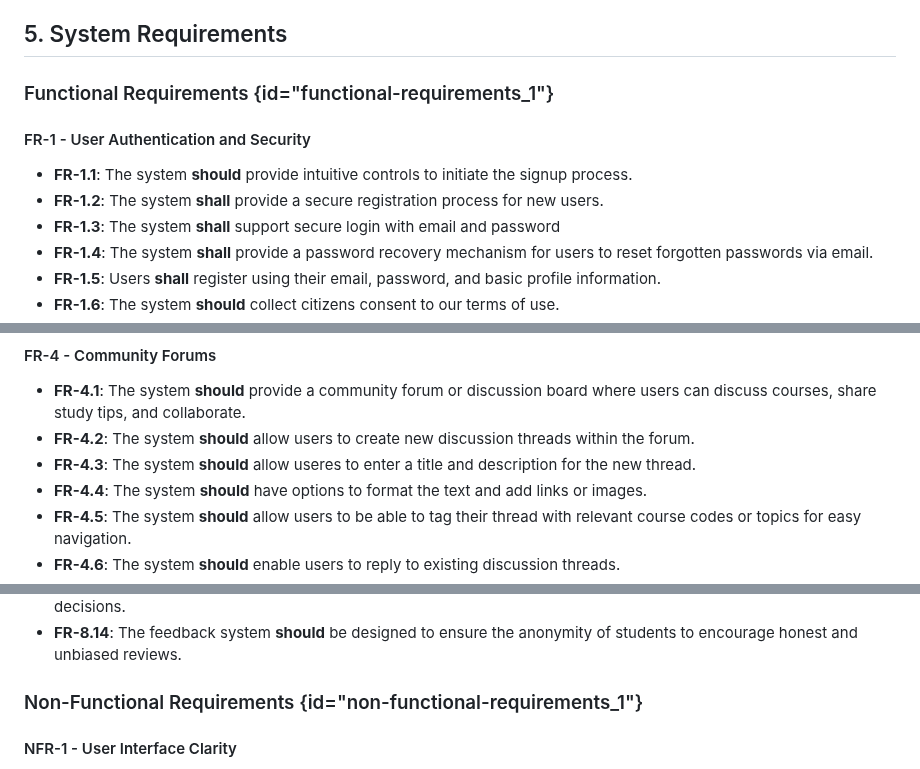
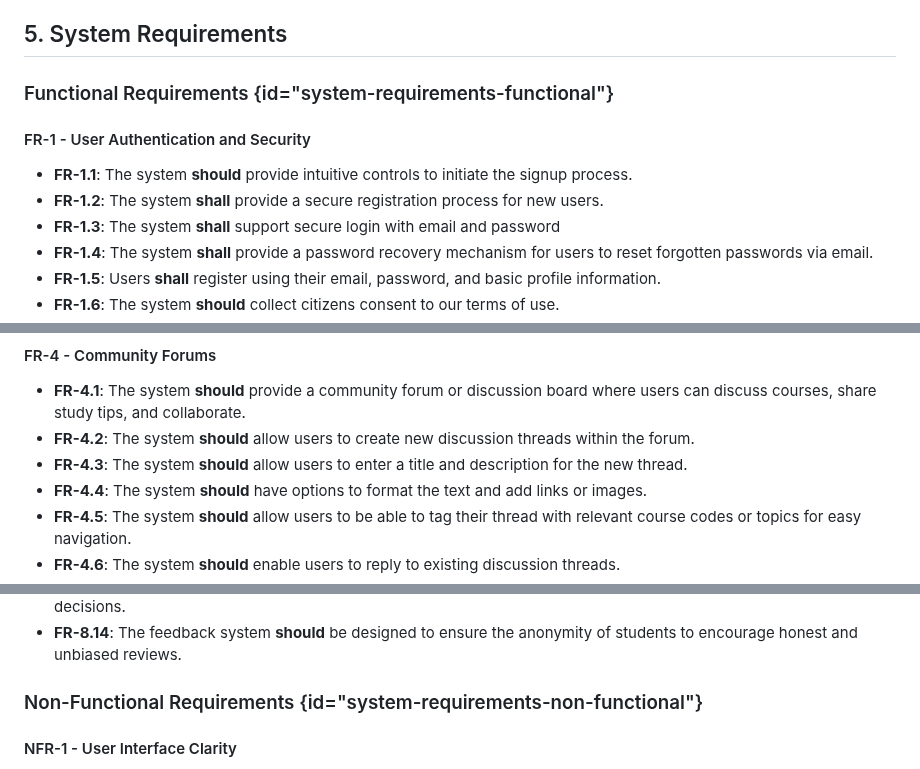
Before and after one commit to lxymahatma/PBL3, a Markdown page: Writerside/topics/Requirements-Specification-Document.md, 3 parts joined by grey strips. Rendered like a GitHub page.

```diff
--- a/Writerside/topics/Requirements-Specification-Document.md
+++ b/Writerside/topics/Requirements-Specification-Document.md
@@ -166,13 +166,12 @@ capable of recovering from common errors without total system failure and with m
 
 ## 5. System Requirements
 
-### Functional Requirements {id="functional-requirements_1"}
+### Functional Requirements {id="system-requirements-functional"}
 
 #### FR-1 - User Authentication and Security
 
 * **FR-1.1**: The system **should** provide intuitive controls to initiate the signup process.
-* **FR-1.2**: The system **shall** provide a secure registration process for
-  new users.
+* **FR-1.2**: The system **shall** provide a secure registration process for new users.
 * **FR-1.3**: The system **shall** support secure login with email and password
 * **FR-1.4**: The system **shall** provide a password recovery mechanism for users to reset forgotten passwords via email.
 * **FR-1.5**: Users **shall** register using their email, password, and basic profile information.
@@ -202,7 +201,7 @@ capable of recovering from common errors without total system failure and with m
 * **FR-4.1**: The system **should** provide a community forum or discussion board where users can discuss courses, share study tips, and
   collaborate.
 * **FR-4.2**: The system **should** allow users to create new discussion threads within the forum.
-* **FR-4.3**: The system **should** allow useres to enter a title and description for the new thread.
+* **FR-4.3**: The system **should** allow users to enter a title and description for the new thread.
 * **FR-4.4**: The system **should** have options to format the text and add links or images.
 * **FR-4.5**: The system **should** allow users to be able to tag their thread with relevant course codes or topics for easy navigation.
 * **FR-4.6**: The system **should** enable users to reply to existing discussion threads.
@@ -310,7 +305,7 @@ capable of recovering from common errors without total system failure and with m
 * **FR-8.13**: Average ratings and sample reviews **should** be easily viewable to help other students make informed decisions.
 * **FR-8.14**: The feedback system **should** be designed to ensure the anonymity of students to encourage honest and unbiased reviews.
 
-### Non-Functional Requirements {id="non-functional-requirements_1"}
+### Non-Functional Requirements {id="system-requirements-non-functional"}
 
 #### NFR-1 - User Interface Clarity
 
```
Also changed, not shown: other parts of Writerside/topics/Requirements-Specification-Document.md (+8 -14 lines).
